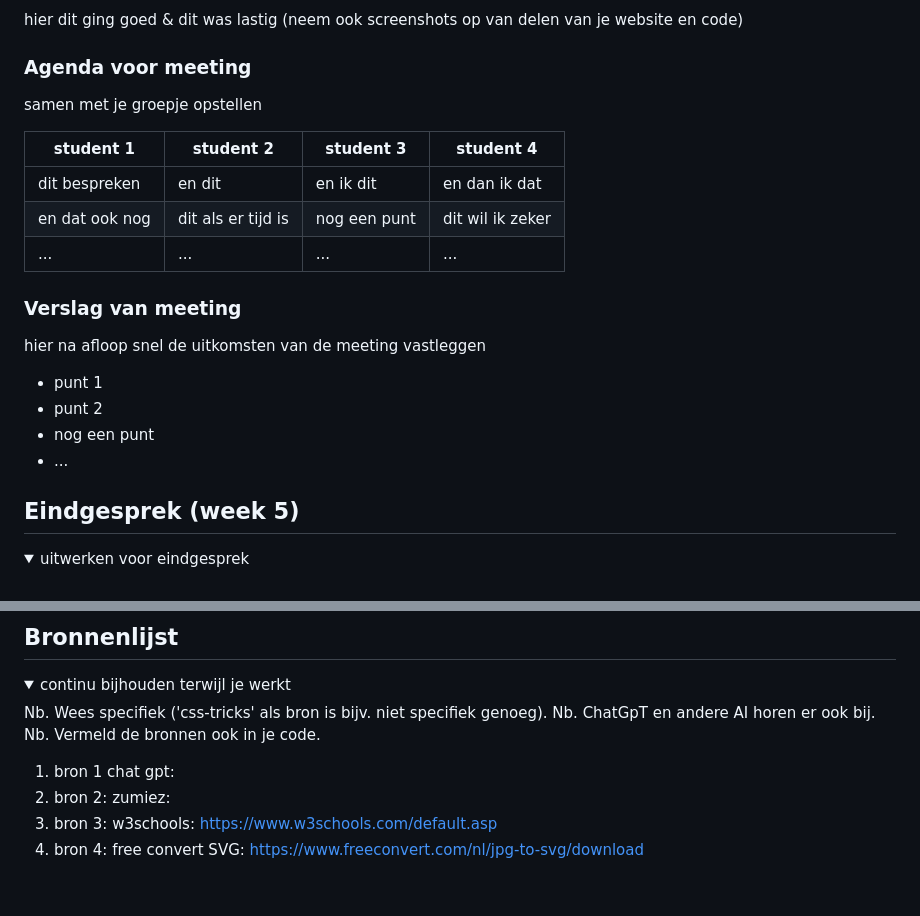
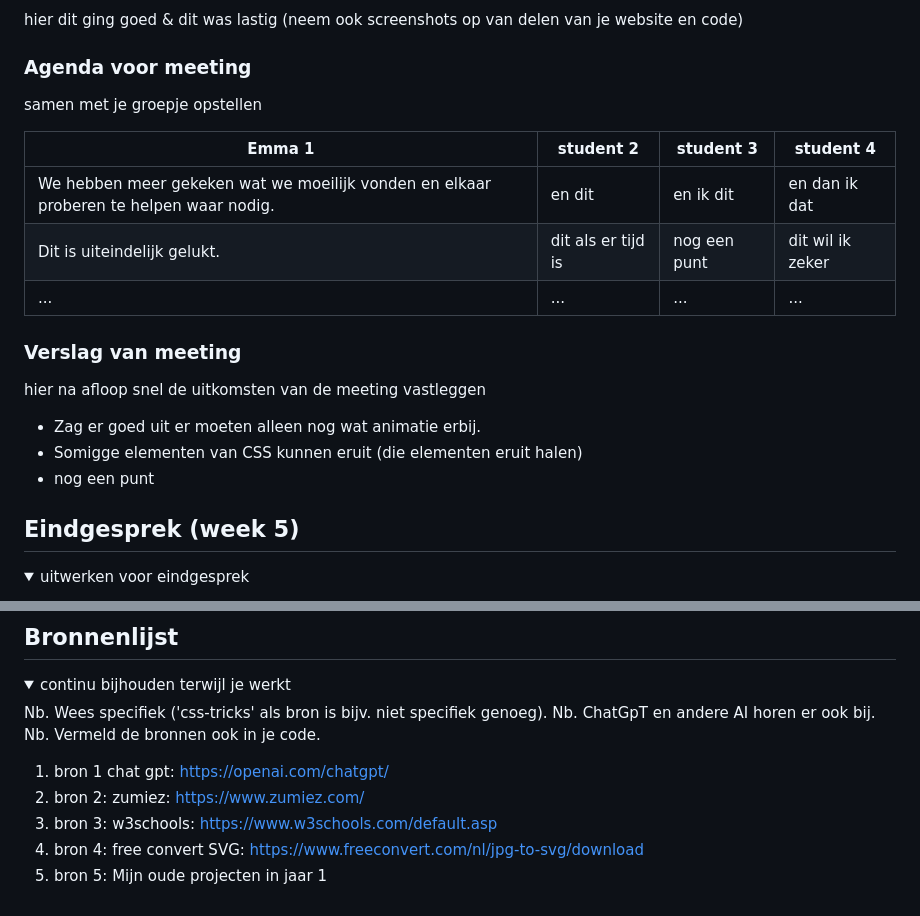
Before and after one commit to Adonnah/FED, a Markdown page: README.md, 2 parts joined by grey strips. GitHub-like rendering; folded sections open.

```diff
--- a/README.md
+++ b/README.md
@@ -184,20 +184,19 @@ Negative points
   ### Agenda voor meeting
   samen met je groepje opstellen
 
-  | student 1      | student 2          | student 3    | student 4        |
+  | Emma 1      | student 2          | student 3    | student 4        |
   | ---            | ---                | ---          | ---              |
-  | dit bespreken  | en dit             | en ik dit    | en dan ik dat    |
-  | en dat ook nog | dit als er tijd is | nog een punt | dit wil ik zeker |
+  | We hebben meer gekeken wat we moeilijk vonden en elkaar proberen te helpen waar nodig.  | en dit             | en ik dit    | en dan ik dat    |
+  | Dit is uiteindelijk gelukt. | dit als er tijd is | nog een punt | dit wil ik zeker |
   | ...            | ...                | ...          | ...              |
 
 
   ### Verslag van meeting
   hier na afloop snel de uitkomsten van de meeting vastleggen
 
-  - punt 1
-  - punt 2
+  - Zag er goed uit er moeten alleen nog wat animatie erbij.
+  - Somigge elementen van CSS kunnen eruit (die elementen eruit halen)
   - nog een punt
-  - ...
 
 </details>
 
@@ -239,9 +238,10 @@ Negative points
   Nb. ChatGpT en andere AI horen er ook bij.
   Nb. Vermeld de bronnen ook in je code.
 
-  1. bron 1 chat gpt:
-  2. bron 2: zumiez:
+  1. bron 1 chat gpt: https://openai.com/chatgpt/
+  2. bron 2: zumiez: https://www.zumiez.com/
   3. bron 3: w3schools: https://www.w3schools.com/default.asp
   4. bron 4: free convert SVG: https://www.freeconvert.com/nl/jpg-to-svg/download
+  5. bron 5: Mijn oude projecten in jaar 1
 
 </details>
```
